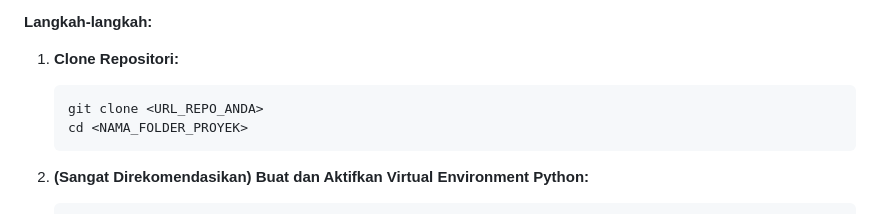
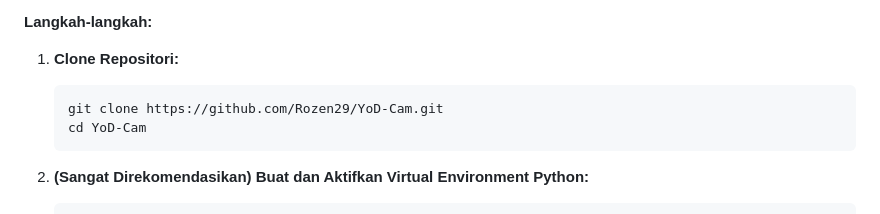
Before and after one commit to Rozen29/YoD-Cam, a Markdown page: README.md, the part around the change. Drawn GitHub-style.

````diff
--- a/README.md
+++ b/README.md
@@ -60,8 +60,8 @@ Contoh: <p align="center"><img src="link_ke_demo.gif" alt="YOLO Web Detector Dem
 
 1.  **Clone Repositori:**
     ```bash
-    git clone <URL_REPO_ANDA>
-    cd <NAMA_FOLDER_PROYEK>
+    git clone https://github.com/Rozen29/YoD-Cam.git
+    cd YoD-Cam
     ```
 
 2.  **(Sangat Direkomendasikan) Buat dan Aktifkan Virtual Environment Python:**
````
